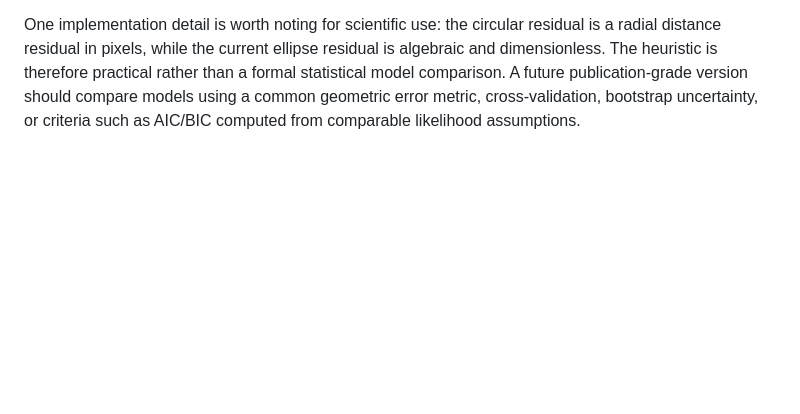
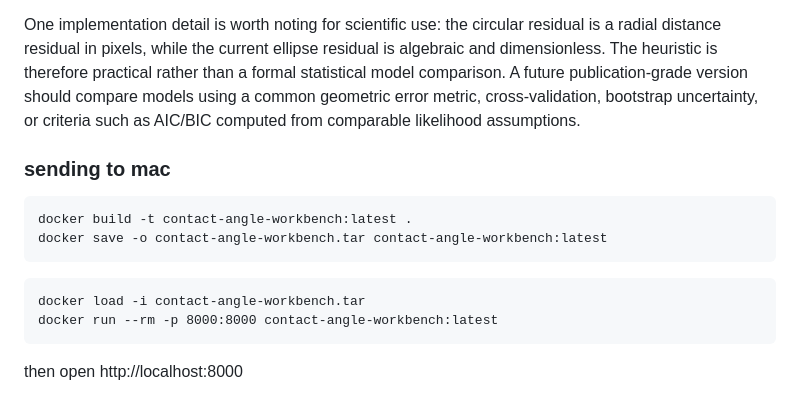
Before and after one commit to frkatona/contact-angle-fitter-browser-UI, a Markdown page: README.md, the part around the change. Rendered like a GitHub page; blank space fills up the shorter version.

Commit message:
added docker commands for sending to jackie

````diff
--- a/README.md
+++ b/README.md
@@ -211,3 +211,16 @@ When both models are available, the current selection rule is a conservative res
 otherwise select the circle. Here \(\sigma\) is the standard deviation of the model residuals returned by the backend. This rule favors the simpler circular model unless the ellipse is meaningfully better for the current trace, reducing the chance that small manual-tracing variations cause an unnecessarily complex fit to be selected.
 
 One implementation detail is worth noting for scientific use: the circular residual is a radial distance residual in pixels, while the current ellipse residual is algebraic and dimensionless. The heuristic is therefore practical rather than a formal statistical model comparison. A future publication-grade version should compare models using a common geometric error metric, cross-validation, bootstrap uncertainty, or criteria such as AIC/BIC computed from comparable likelihood assumptions.
+
+### sending to mac
+```
+docker build -t contact-angle-workbench:latest .
+docker save -o contact-angle-workbench.tar contact-angle-workbench:latest
+```
+
+```
+docker load -i contact-angle-workbench.tar
+docker run --rm -p 8000:8000 contact-angle-workbench:latest
+```
+
+then open http://localhost:8000
````
